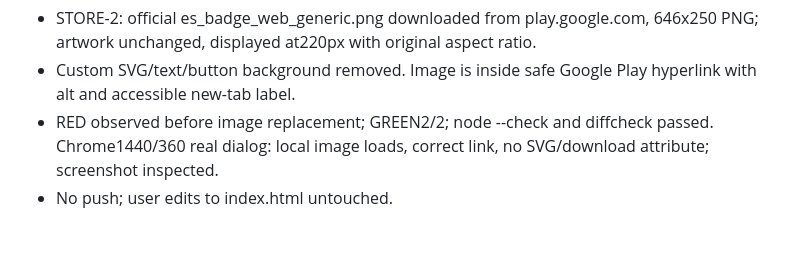
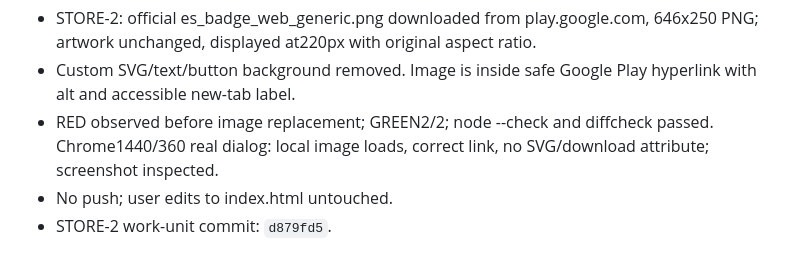
Before and after one commit to dfzm/dfzm.github.io, a Markdown page: odd/tasks/portfolio-education-section.md, the part around the change. Rendered like a GitHub page.

Commit message:
docs(odd): record official store badge verification

```diff
--- a/odd/tasks/portfolio-education-section.md
+++ b/odd/tasks/portfolio-education-section.md
@@ -105,3 +105,4 @@ Implementation and verification are complete. Do not push or create a PR; no rem
 - Custom SVG/text/button background removed. Image is inside safe Google Play hyperlink with alt and accessible new-tab label.
 - RED observed before image replacement; GREEN2/2; node --check and diffcheck passed. Chrome1440/360 real dialog: local image loads, correct link, no SVG/download attribute; screenshot inspected.
 - No push; user edits to index.html untouched.
+- STORE-2 work-unit commit: `d879fd5`.
```
